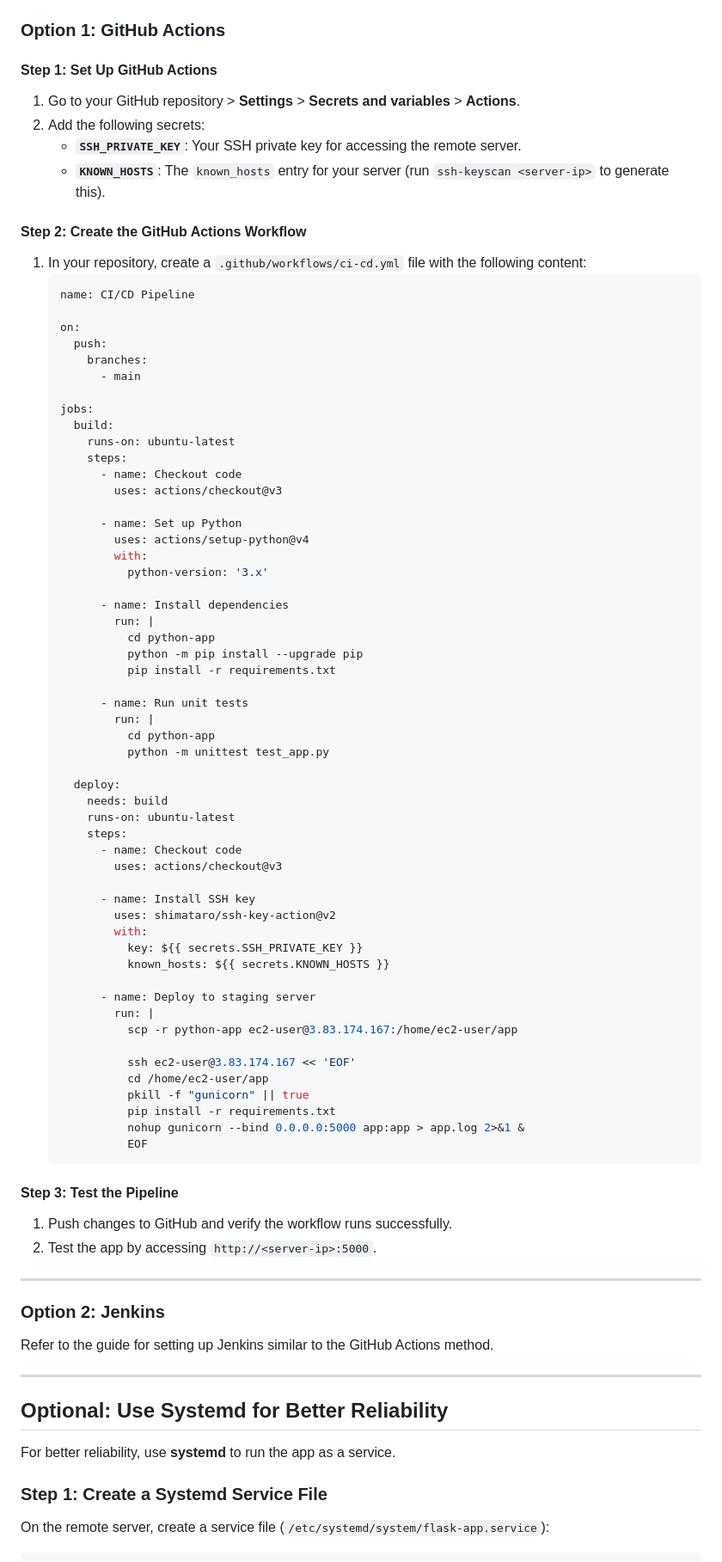
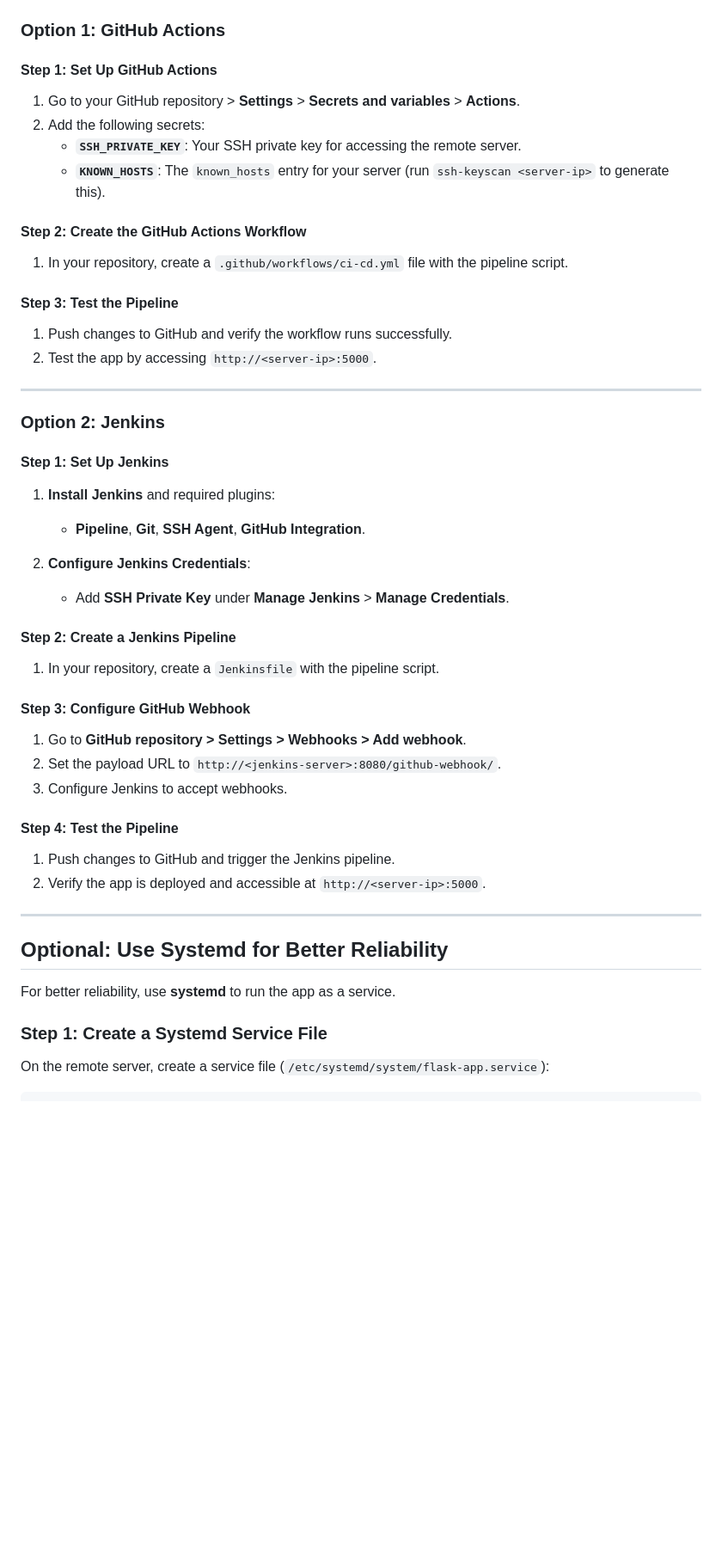
Before and after one commit to OBEDPoP/devops-project, a Markdown page: phase2.md, the part around one of its changes. Shown at 86% size. Drawn GitHub-style; blank space fills up the shorter version.

````diff
--- a/phase2.md
+++ b/phase2.md
@@ -76,73 +70,15 @@ Remote Server:
 ### Option 1: GitHub Actions
 
 #### Step 1: Set Up GitHub Actions
-
 1. Go to your GitHub repository > **Settings** > **Secrets and variables** > **Actions**.
 2. Add the following secrets:
    - **`SSH_PRIVATE_KEY`**: Your SSH private key for accessing the remote server.
    - **`KNOWN_HOSTS`**: The `known_hosts` entry for your server (run `ssh-keyscan <server-ip>` to generate this).
 
 #### Step 2: Create the GitHub Actions Workflow
-
-1. In your repository, create a `.github/workflows/ci-cd.yml` file with the following content:
-   ```yaml
-   name: CI/CD Pipeline
-
-   on:
-     push:
-       branches:
-         - main
-
-   jobs:
-     build:
-       runs-on: ubuntu-latest
-       steps:
-         - name: Checkout code
-           uses: actions/checkout@v3
-
-         - name: Set up Python
-           uses: actions/setup-python@v4
-           with:
-             python-version: '3.x'
-
-         - name: Install dependencies
-           run: |
-             cd python-app
-             python -m pip install --upgrade pip
-             pip install -r requirements.txt
-
-         - name: Run unit tests
-           run: |
-             cd python-app
-             python -m unittest test_app.py
-
-     deploy:
-       needs: build
-       runs-on: ubuntu-latest
-       steps:
-         - name: Checkout code
-           uses: actions/checkout@v3
-
-         - name: Install SSH key
-           uses: shimataro/ssh-key-action@v2
-           with:
-             key: ${{ secrets.SSH_PRIVATE_KEY }}
-             known_hosts: ${{ secrets.KNOWN_HOSTS }}
-
-         - name: Deploy to staging server
-           run: |
-             scp -r python-app ec2-user@3.83.174.167:/home/ec2-user/app
-
-             ssh ec2-user@3.83.174.167 << 'EOF'
-             cd /home/ec2-user/app
-             pkill -f "gunicorn" || true
-             pip install -r requirements.txt
-             nohup gunicorn --bind 0.0.0.0:5000 app:app > app.log 2>&1 &
-             EOF
-   ```
+1. In your repository, create a `.github/workflows/ci-cd.yml` file with the pipeline script.
 
 #### Step 3: Test the Pipeline
-
 1. Push changes to GitHub and verify the workflow runs successfully.
 2. Test the app by accessing `http://<server-ip>:5000`.
 
@@ -150,16 +86,31 @@ Remote Server:
 
 ### Option 2: Jenkins
 
-Refer to the guide for setting up Jenkins similar to the GitHub Actions method.
+#### Step 1: Set Up Jenkins
+1. **Install Jenkins** and required plugins:
+   - **Pipeline**, **Git**, **SSH Agent**, **GitHub Integration**.
+
+2. **Configure Jenkins Credentials**:
+   - Add **SSH Private Key** under **Manage Jenkins** > **Manage Credentials**.
+
+#### Step 2: Create a Jenkins Pipeline
+1. In your repository, create a `Jenkinsfile` with the pipeline script.
+
+#### Step 3: Configure GitHub Webhook
+1. Go to **GitHub repository > Settings > Webhooks > Add webhook**.
+2. Set the payload URL to `http://<jenkins-server>:8080/github-webhook/`.
+3. Configure Jenkins to accept webhooks.
+
+#### Step 4: Test the Pipeline
+1. Push changes to GitHub and trigger the Jenkins pipeline.
+2. Verify the app is deployed and accessible at `http://<server-ip>:5000`.
 
 ---
 
 ## Optional: Use Systemd for Better Reliability
-
 For better reliability, use **systemd** to run the app as a service.
 
 ### Step 1: Create a Systemd Service File
-
 On the remote server, create a service file (`/etc/systemd/system/flask-app.service`):
 
 ```ini
````
Also changed, not shown: other parts of phase2.md (+1 -13 lines).
